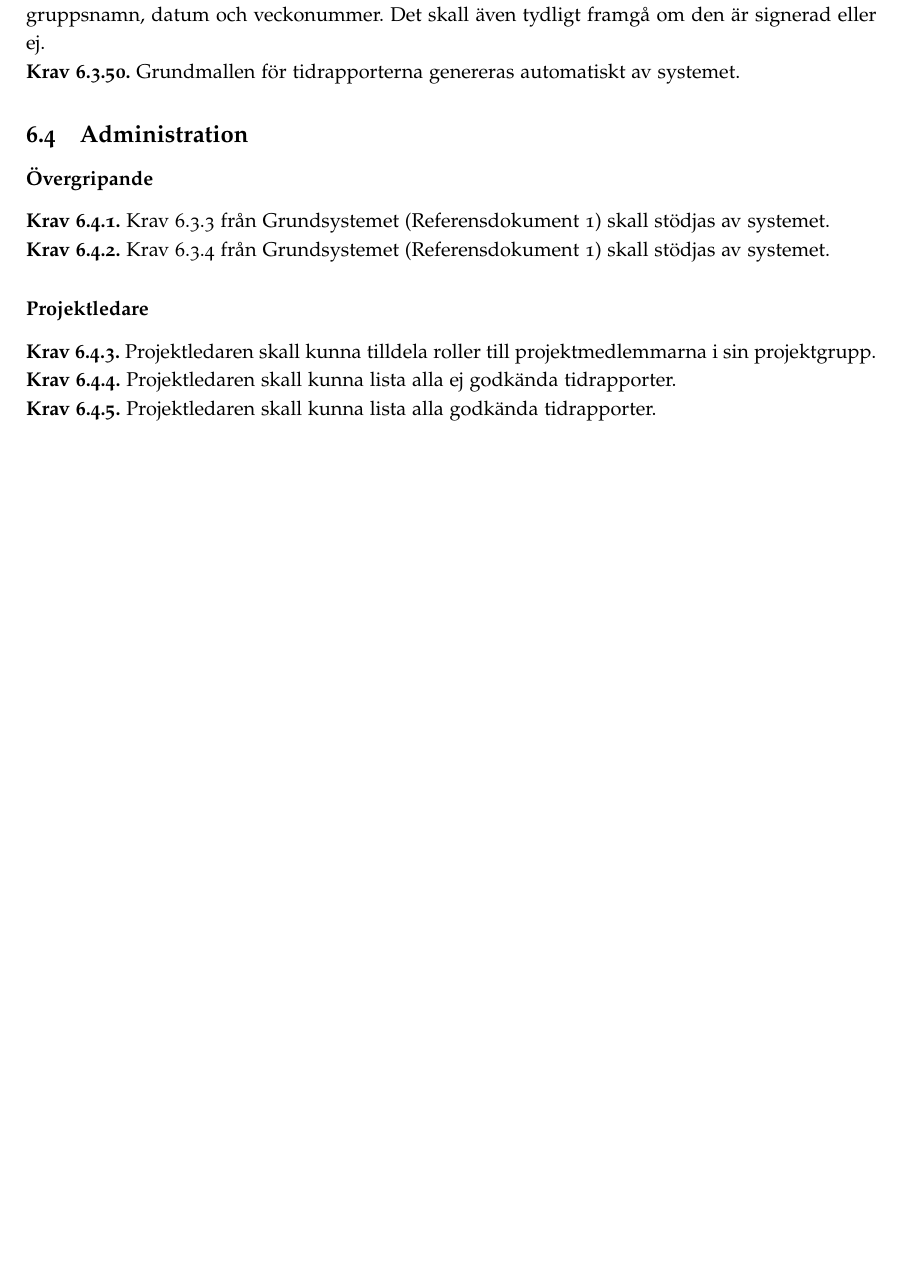
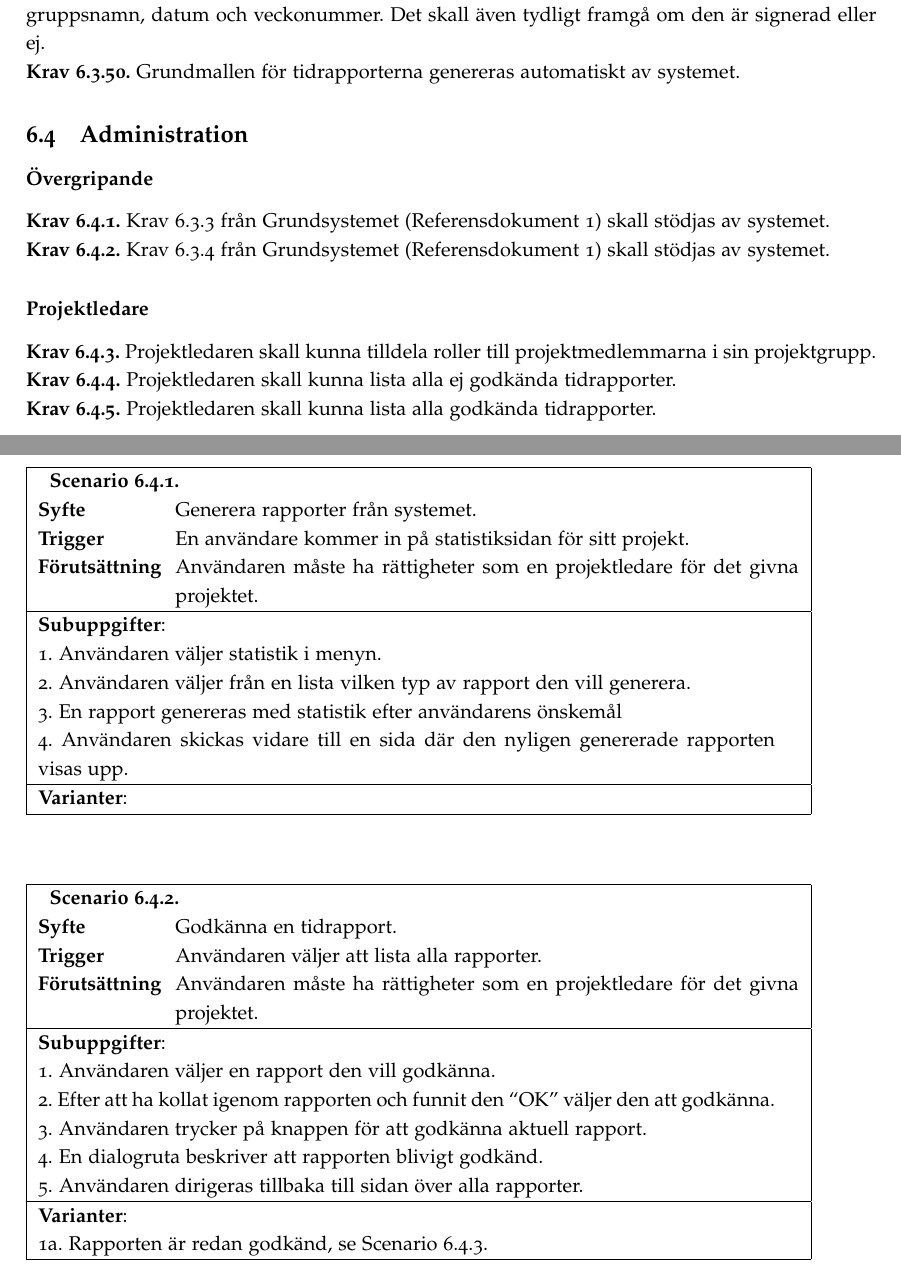
Before and after one commit to ada10lgu/etsn05, a LaTeX document (documentation/SRS/SRS.tex): part of page 14 of 16 before the commit and two parts of pages 14 and 15 of 18 after it, the two joined at a grey line, cut so that both start at the same text, the shorter picture padded with empty space. Compiled offline with pdfLaTeX.

Commit message:
SRS 0.18.4
Lagt till Scenario 6.4.1-4
Uppdaterat krav 6.4.6-8, 6.4.10 så det står rätt referens

```diff
--- a/documentation/SRS/SRS.tex
+++ b/documentation/SRS/SRS.tex
@@ -505,0 +506,51 @@ Kontextdiagram för NewPussSystem illustreras av Figur \ref{image_kontext}.
+\begin{table}[H]
+\begin{tabular}{ | p{2cm} p{11cm} | }
+    \hline
+
+    \multicolumn{2}{|p{13cm}|}{ \indent\scenario{1}} \\
+    \textbf{Syfte} & Generera rapporter från systemet.\\
+    \textbf{Trigger} & En användare kommer in på statistiksidan för sitt projekt. \\
+    \textbf{Förutsättning} & Användaren måste ha rättigheter som en projektledare för det givna projektet.\\
+    \hline
+
+	\multicolumn{2}{|p{13cm}|}{\textbf{Subuppgifter}:} \\
+
+	\multicolumn{2}{|p{13cm}|}{1. Användaren väljer statistik i menyn.}\\
+	\multicolumn{2}{|p{13cm}|}{2. Användaren väljer från en lista vilken typ av rapport den vill generera.} \\
+	\multicolumn{2}{|p{13cm}|}{3. En rapport genereras med statistik efter användarens önskemål} \\
+	\multicolumn{2}{|p{13cm}|}{4. Användaren skickas vidare till en sida där den nyligen genererade rapporten visas upp.} \\
+
+	\hline
+    \multicolumn{2}{|p{13cm}|}{\textbf{Varianter}: }\\
+    \hline
+\end{tabular}
+\end{table}
+
+% ----------------------- /END
+%--------------SCENARIO
+
+\begin{table}[H]
+\begin{tabular}{ | p{2cm} p{11cm} | }
+    \hline
+
+    \multicolumn{2}{|p{13cm}|}{ \indent\scenario{2}} \\
+    \textbf{Syfte} & Godkänna en tidrapport.\\
+    \textbf{Trigger} & Användaren väljer att lista alla rapporter. \\
+    \textbf{Förutsättning} & Användaren måste ha rättigheter som en projektledare för det givna projektet.\\
+    \hline
+
+	\multicolumn{2}{|p{13cm}|}{\textbf{Subuppgifter}:} \\
+
+	\multicolumn{2}{|p{13cm}|}{1. Användaren väljer en rapport den vill godkänna.}\\
+	\multicolumn{2}{|p{13cm}|}{2. Efter att ha kollat igenom rapporten och funnit den ``OK'' väljer den att godkänna.} \\
+	\multicolumn{2}{|p{13cm}|}{3. Användaren trycker på knappen för att godkänna aktuell rapport.} \\
+	\multicolumn{2}{|p{13cm}|}{4. En dialogruta beskriver att rapporten blivigt godkänd.} \\
+	\multicolumn{2}{|p{13cm}|}{5. Användaren dirigeras tillbaka till sidan över alla rapporter.} \\
+
+
+	\hline
+    \multicolumn{2}{|p{13cm}|}{\textbf{Varianter}: }\\
+    \multicolumn{2}{|p{13cm}|}{1a. Rapporten är redan godkänd, se Scenario 6.4.3.}\\
+    \hline
+\end{tabular}
+\end{table}
```
Also changed, not shown: documentation/SRS/SRS.pdf, documentation/SRS/SRS.tex (73 more changed lines), 1 other file.
